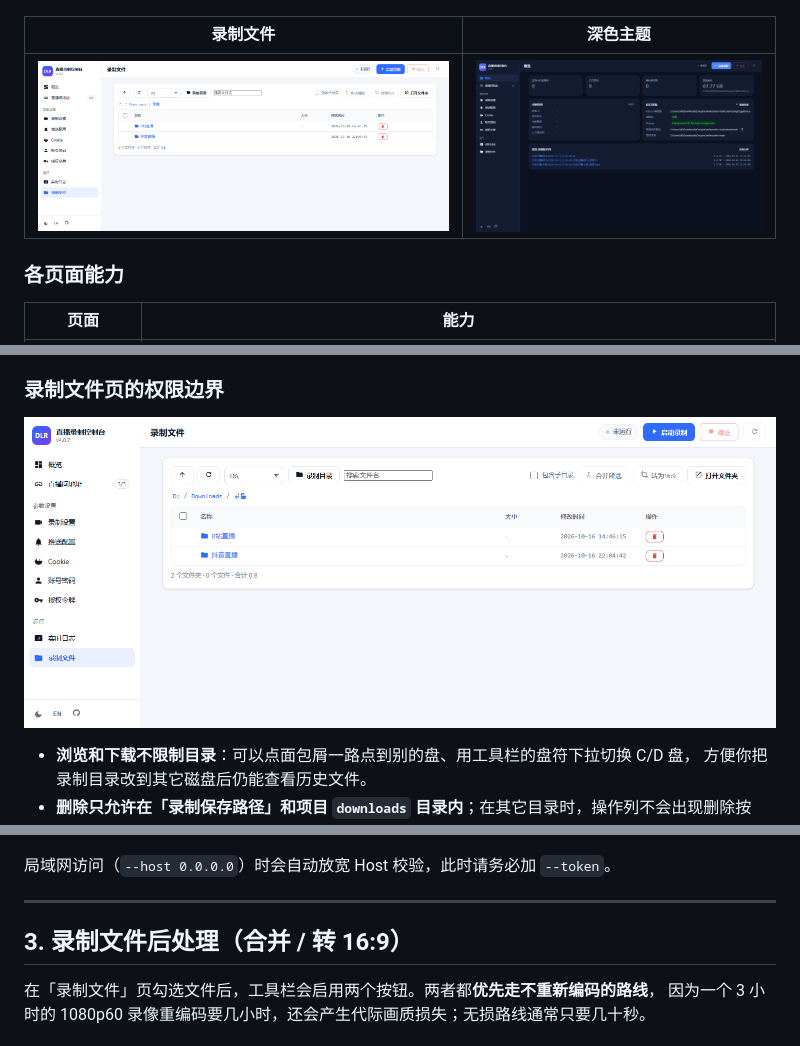
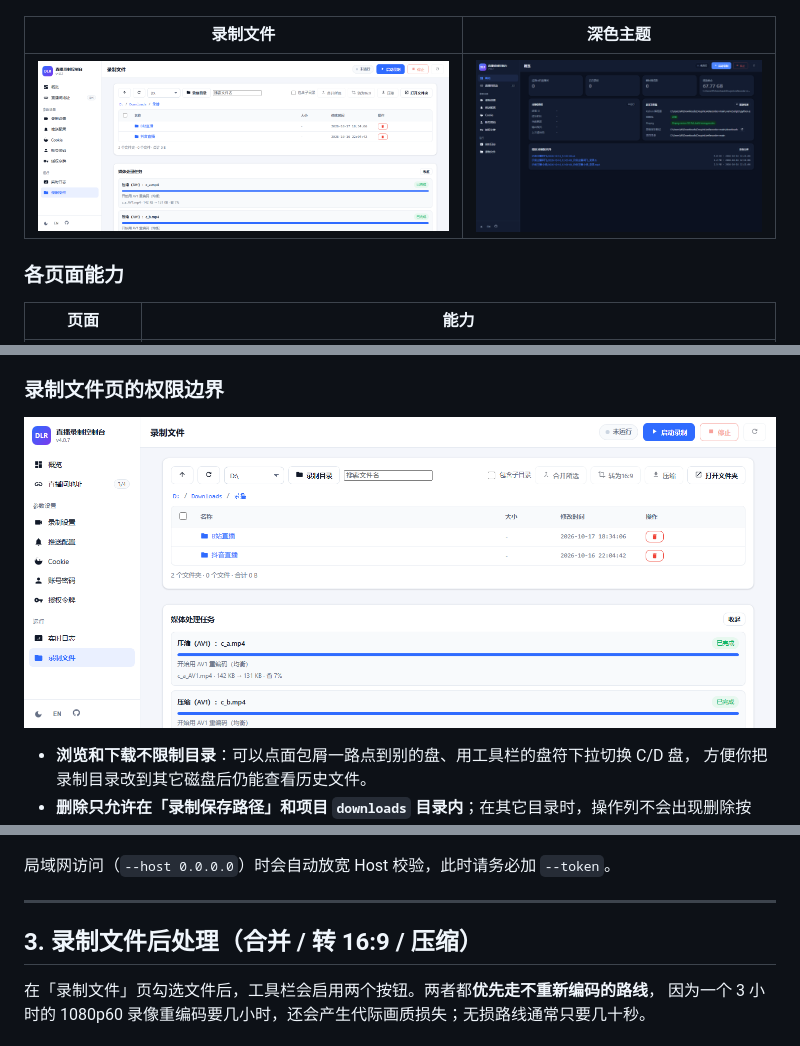
Before and after one commit to Flyoverisblind/DouyinLiveRecorder, a Markdown page: web/README.md, 3 parts joined by grey strips. Rendered like a GitHub page; pictures changed too: web/screenshots/files.png.

```diff
--- a/web/README.md
+++ b/web/README.md
@@ -120,7 +120,7 @@ python web/server.py --open
 
 ---
 
-## 3. 录制文件后处理（合并 / 转 16:9）
+## 3. 录制文件后处理（合并 / 转 16:9 / 压缩）
 
 在「录制文件」页勾选文件后，工具栏会启用两个按钮。两者都**优先走不重新编码的路线**，
 因为一个 3 小时的 1080p60 录像重编码要几小时，还会产生代际画质损失；无损路线通常只要几十秒。
```
Also changed, not shown: other parts of web/README.md (+37 -3 lines), README.md (+1 -1 lines), 6 other files.
